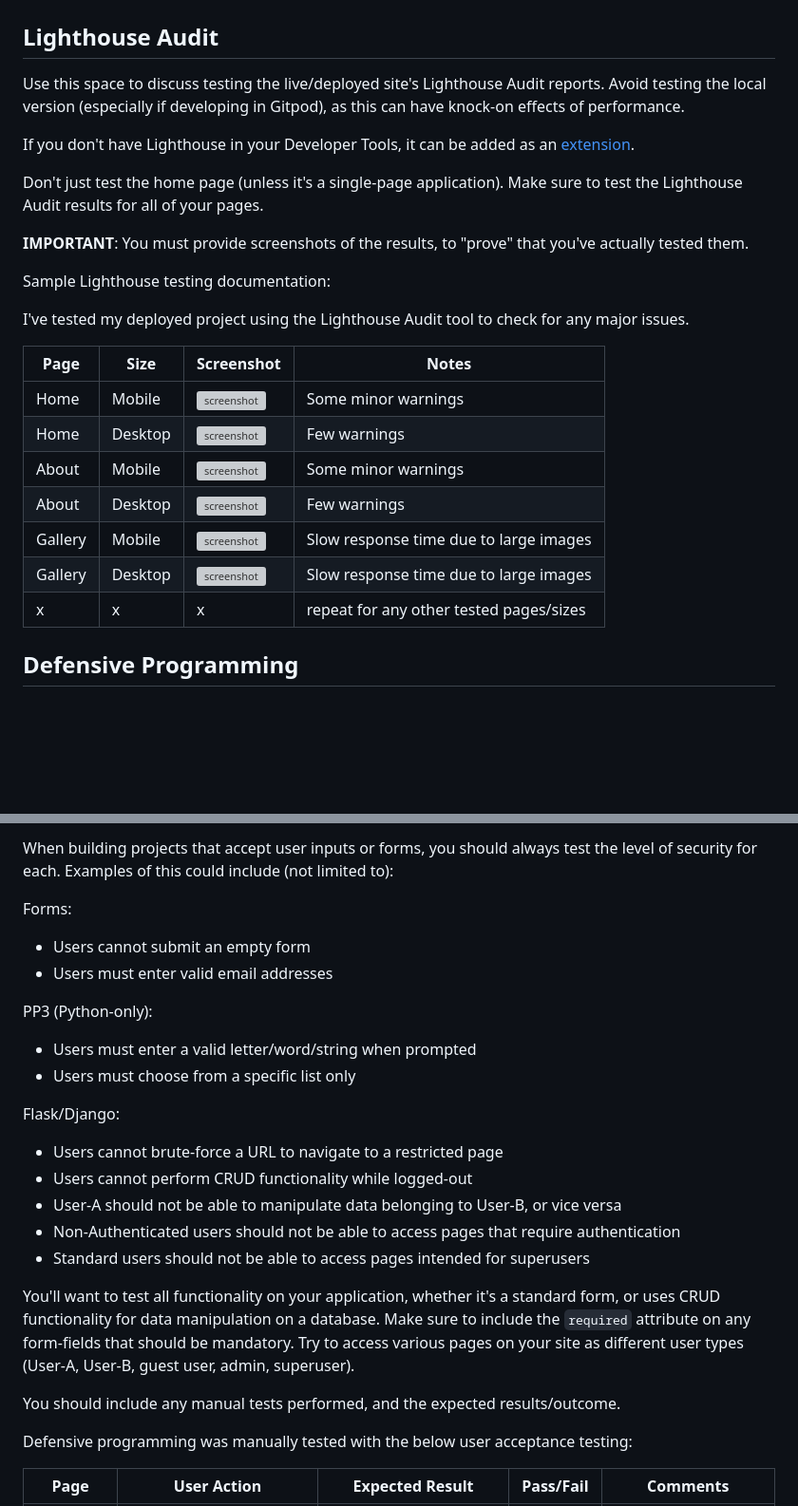
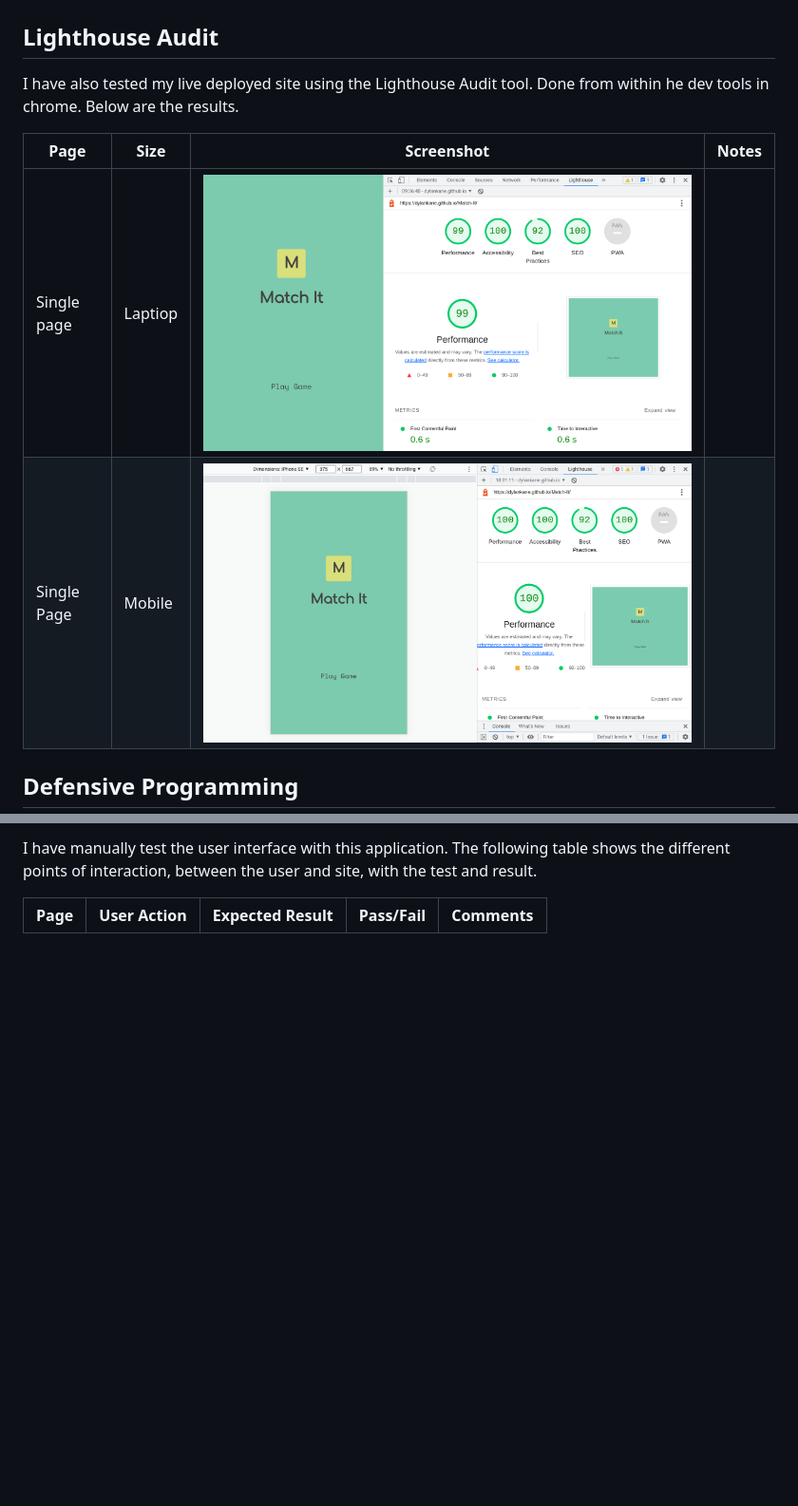
Before and after one commit to dylankane/Match-It, a Markdown page: TESTING.md, 2 parts joined by grey strips. Shown: that part at 95% size. Rendered like a GitHub page; blank space fills up the shorter version; grey boxes are pictures that could not be loaded.

Commit message:
Add content to testing.md

```diff
--- a/TESTING.md
+++ b/TESTING.md
@@ -107,30 +89,13 @@ I've tested my deployed project on multiple devices to check for responsiveness
 
 ## Lighthouse Audit
 
-Use this space to discuss testing the live/deployed site's Lighthouse Audit reports.
-Avoid testing the local version (especially if developing in Gitpod), as this can have knock-on effects of performance.
-
-If you don't have Lighthouse in your Developer Tools,
-it can be added as an [extension](https://chrome.google.com/webstore/detail/lighthouse/blipmdconlkpinefehnmjammfjpmpbjk).
-
-Don't just test the home page (unless it's a single-page application).
-Make sure to test the Lighthouse Audit results for all of your pages.
-
-**IMPORTANT**: You must provide screenshots of the results, to "prove" that you've actually tested them.
-
-Sample Lighthouse testing documentation:
-
-I've tested my deployed project using the Lighthouse Audit tool to check for any major issues.
+I have also tested my live deployed site using the Lighthouse Audit tool. Done from within he dev tools in chrome. Below are the results.
 
 | Page | Size | Screenshot | Notes |
 | --- | --- | --- | --- |
-| Home | Mobile | ![screenshot](documentation/lighthouse-home-mobile.png) | Some minor warnings |
-| Home | Desktop | ![screenshot](documentation/lighthouse-home-desktop.png) | Few warnings |
-| About | Mobile | ![screenshot](documentation/lighthouse-about-mobile.png) | Some minor warnings |
-| About | Desktop | ![screenshot](documentation/lighthouse-about-desktop.png) | Few warnings |
-| Gallery | Mobile | ![screenshot](documentation/lighthouse-gallery-mobile.png) | Slow response time due to large images |
-| Gallery | Desktop | ![screenshot](documentation/lighthouse-gallery-desktop.png) | Slow response time due to large images |
-| x | x | x | repeat for any other tested pages/sizes |
+| Single page | Laptiop | ![screenshot lighthouse desktop](documentation/lighthouse-one.png) |  |
+| Single Page | Mobile | ![screenshot lighthouse mobile](documentation/lighthouse-two.png) |  |
+
 
 ## Defensive Programming
 
@@ -138,30 +103,5 @@ Defensive programming (defensive design) is extremely important!
 
-When building projects that accept user inputs or forms, you should always test the level of security for each.
-Examples of this could include (not limited to):
-
-Forms:
-- Users cannot submit an empty form
-- Users must enter valid email addresses
-
-PP3 (Python-only):
-- Users must enter a valid letter/word/string when prompted
-- Users must choose from a specific list only
-
-Flask/Django:
-- Users cannot brute-force a URL to navigate to a restricted page
-- Users cannot perform CRUD functionality while logged-out
-- User-A should not be able to manipulate data belonging to User-B, or vice versa
-- Non-Authenticated users should not be able to access pages that require authentication
-- Standard users should not be able to access pages intended for superusers
-
-You'll want to test all functionality on your application, whether it's a standard form,
-or uses CRUD functionality for data manipulation on a database.
-Make sure to include the `required` attribute on any form-fields that should be mandatory.
-Try to access various pages on your site as different user types (User-A, User-B, guest user, admin, superuser).
-
-You should include any manual tests performed, and the expected results/outcome.
-
-Defensive programming was manually tested with the below user acceptance testing:
+I have manually test the user interface with this application. The following table shows the different points of interaction, between the user and site, with the test and result.
 
 | Page | User Action | Expected Result | Pass/Fail | Comments |
 | --- | --- | --- | --- | --- |
```
Also changed, not shown: other parts of TESTING.md (+24 -76 lines).
